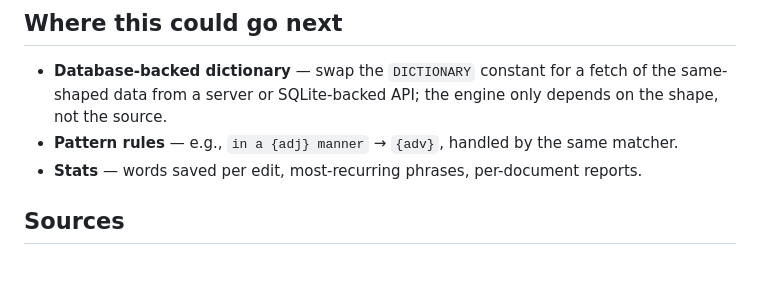
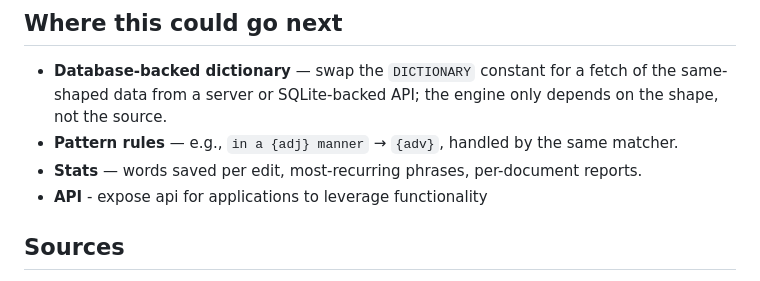
Before and after one commit to drewg2009/simplify-your-writing, a Markdown page: README.md, the part around the change. GitHub-like rendering.

```diff
--- a/README.md
+++ b/README.md
@@ -104,6 +104,7 @@ Rules:
 - **Database-backed dictionary** — swap the `DICTIONARY` constant for a fetch of the same-shaped data from a server or SQLite-backed API; the engine only depends on the shape, not the source.
 - **Pattern rules** — e.g., `in a {adj} manner` → `{adv}`, handled by the same matcher.
 - **Stats** — words saved per edit, most-recurring phrases, per-document reports.
+- **API** - expose api for applications to leverage functionality
 
 ## Sources
 
```
